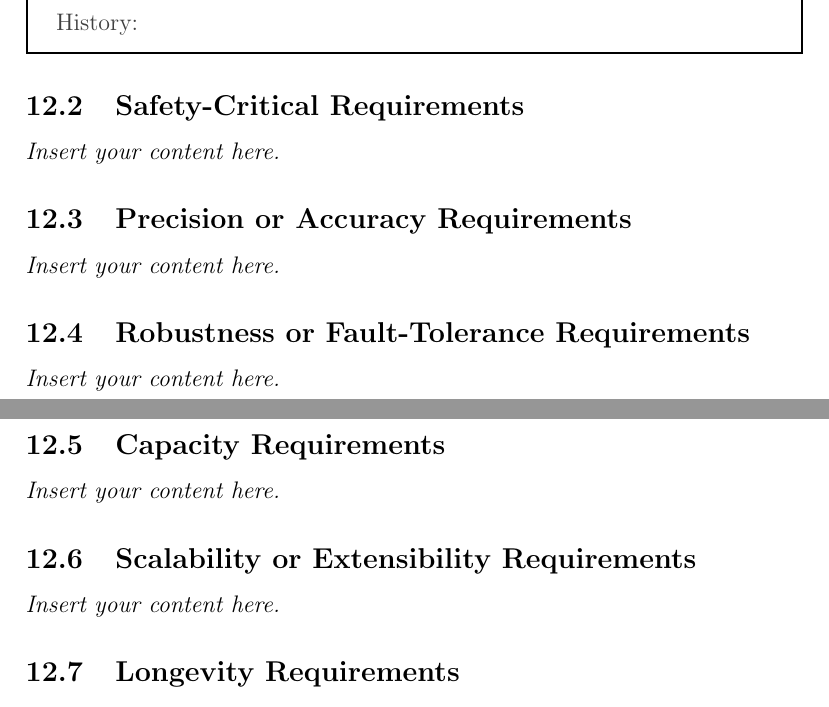
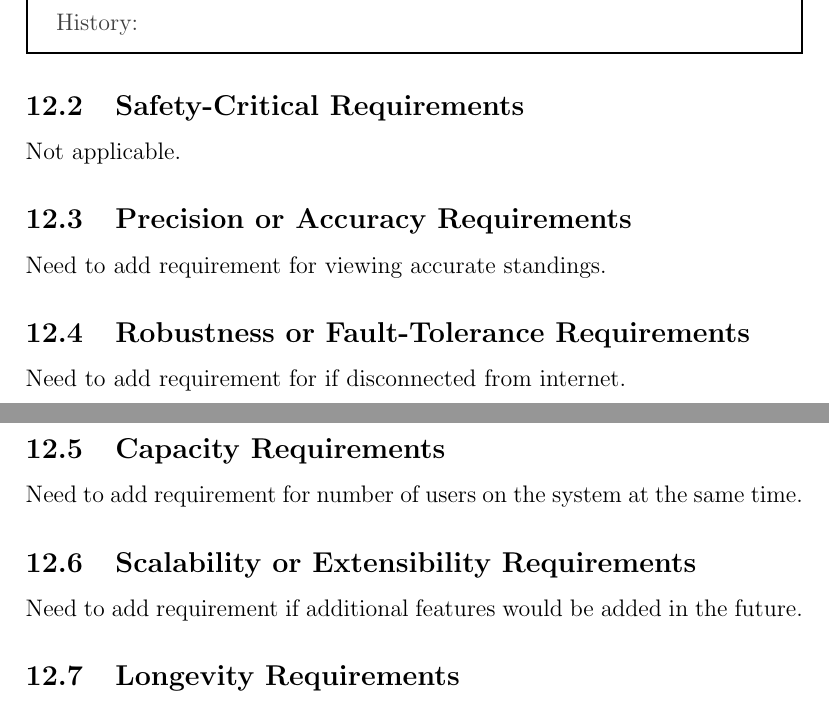
Before and after one commit to Nicholas-Fabugais-Inaba/Sandlot, a LaTeX document (docs/SRS-Volere/SRS.tex): two parts of pages 49 and 50 of 75, joined at a grey line, cut so that both start at the same text. Compiled offline with pdfLaTeX.

Commit message:
added dialogue for sections that need to be added to

```diff
--- a/docs/SRS-Volere/SRS.tex
+++ b/docs/SRS-Volere/SRS.tex
@@ -1132,15 +1133,17 @@ Not applicable.
 \end{myreq}
 
 \subsection{Safety-Critical Requirements}
-\lips
+Not applicable.
 \subsection{Precision or Accuracy Requirements}
-\lips
+Need to add requirement for viewing accurate standings.
 \subsection{Robustness or Fault-Tolerance Requirements}
-\lips
+Need to add requirement for if disconnected from internet.
 \subsection{Capacity Requirements}
-\lips
+Need to add requirement for number of users on the system
+at the same time.
 \subsection{Scalability or Extensibility Requirements}
-\lips
+Need to add requirement if additional features would be added in
+the future.
 \subsection{Longevity Requirements}
 \lips
 
```
Also changed, not shown: docs/SRS-Volere/SRS.tex (11 more changed lines).
